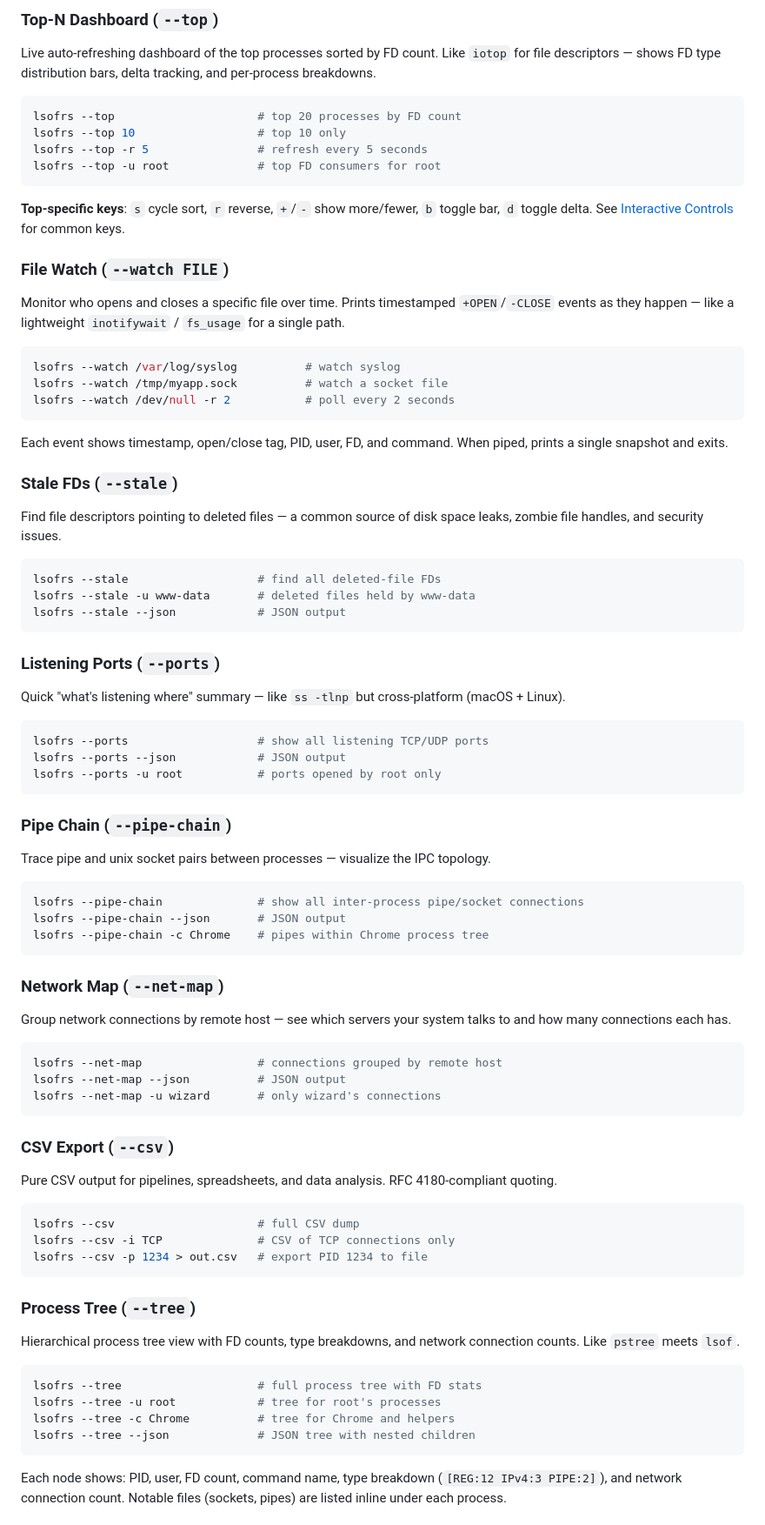
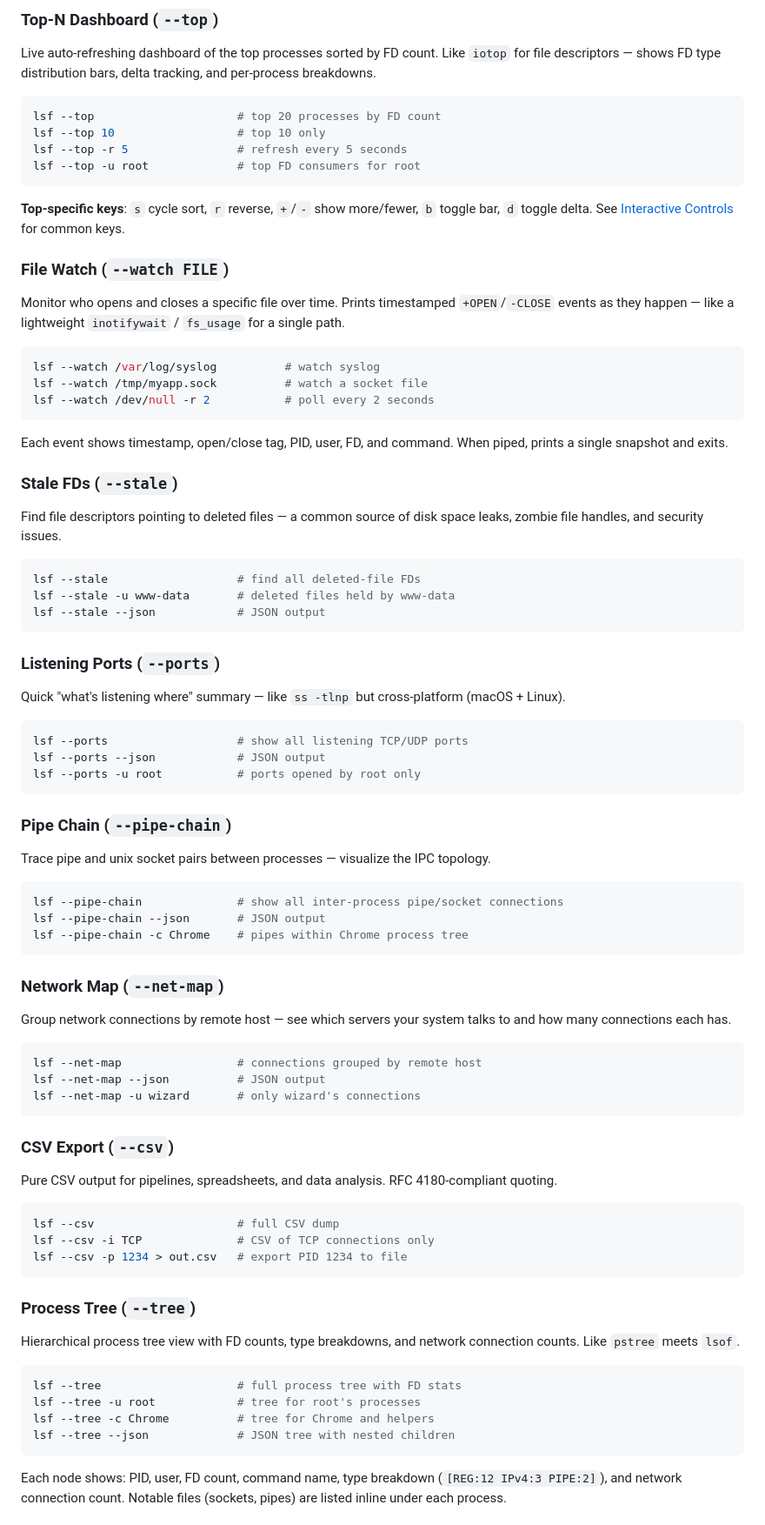
Before and after one commit to MenkeTechnologies/lsofrs, a Markdown page: README.md, the part around one of its changes. Shown at 87% size. GitHub-like rendering.

````diff
--- a/README.md
+++ b/README.md
@@ -137,10 +137,10 @@ sudo lsofrs --tui                # full visibility (all processes)
 Live auto-refreshing dashboard of the top processes sorted by FD count. Like `iotop` for file descriptors — shows FD type distribution bars, delta tracking, and per-process breakdowns.
 
 ```bash
-lsofrs --top                     # top 20 processes by FD count
-lsofrs --top 10                  # top 10 only
-lsofrs --top -r 5                # refresh every 5 seconds
-lsofrs --top -u root             # top FD consumers for root
+lsf --top                     # top 20 processes by FD count
+lsf --top 10                  # top 10 only
+lsf --top -r 5                # refresh every 5 seconds
+lsf --top -u root             # top FD consumers for root
 ```
 
 **Top-specific keys**: `s` cycle sort, `r` reverse, `+`/`-` show more/fewer, `b` toggle bar, `d` toggle delta. See [Interactive Controls](#-interactive-controls) for common keys.
@@ -150,9 +150,9 @@ lsofrs --top -u root             # top FD consumers for root
 Monitor who opens and closes a specific file over time. Prints timestamped `+OPEN`/`-CLOSE` events as they happen — like a lightweight `inotifywait` / `fs_usage` for a single path.
 
 ```bash
-lsofrs --watch /var/log/syslog          # watch syslog
-lsofrs --watch /tmp/myapp.sock          # watch a socket file
-lsofrs --watch /dev/null -r 2           # poll every 2 seconds
+lsf --watch /var/log/syslog          # watch syslog
+lsf --watch /tmp/myapp.sock          # watch a socket file
+lsf --watch /dev/null -r 2           # poll every 2 seconds
 ```
 
 Each event shows timestamp, open/close tag, PID, user, FD, and command. When piped, prints a single snapshot and exits.
@@ -162,9 +162,9 @@ Each event shows timestamp, open/close tag, PID, user, FD, and command. When pip
 Find file descriptors pointing to deleted files — a common source of disk space leaks, zombie file handles, and security issues.
 
 ```bash
-lsofrs --stale                   # find all deleted-file FDs
-lsofrs --stale -u www-data       # deleted files held by www-data
-lsofrs --stale --json            # JSON output
+lsf --stale                   # find all deleted-file FDs
+lsf --stale -u www-data       # deleted files held by www-data
+lsf --stale --json            # JSON output
 ```
 
 ### Listening Ports (`--ports`)
@@ -172,9 +172,9 @@ lsofrs --stale --json            # JSON output
 Quick "what's listening where" summary — like `ss -tlnp` but cross-platform (macOS + Linux).
 
 ```bash
-lsofrs --ports                   # show all listening TCP/UDP ports
-lsofrs --ports --json            # JSON output
-lsofrs --ports -u root           # ports opened by root only
+lsf --ports                   # show all listening TCP/UDP ports
+lsf --ports --json            # JSON output
+lsf --ports -u root           # ports opened by root only
 ```
 
 ### Pipe Chain (`--pipe-chain`)
@@ -182,9 +182,9 @@ lsofrs --ports -u root           # ports opened by root only
 Trace pipe and unix socket pairs between processes — visualize the IPC topology.
 
 ```bash
-lsofrs --pipe-chain              # show all inter-process pipe/socket connections
-lsofrs --pipe-chain --json       # JSON output
-lsofrs --pipe-chain -c Chrome    # pipes within Chrome process tree
+lsf --pipe-chain              # show all inter-process pipe/socket connections
+lsf --pipe-chain --json       # JSON output
+lsf --pipe-chain -c Chrome    # pipes within Chrome process tree
 ```
 
 ### Network Map (`--net-map`)
@@ -192,9 +192,9 @@ lsofrs --pipe-chain -c Chrome    # pipes within Chrome process tree
 Group network connections by remote host — see which servers your system talks to and how many connections each has.
 
 ```bash
-lsofrs --net-map                 # connections grouped by remote host
-lsofrs --net-map --json          # JSON output
-lsofrs --net-map -u wizard       # only wizard's connections
+lsf --net-map                 # connections grouped by remote host
+lsf --net-map --json          # JSON output
+lsf --net-map -u wizard       # only wizard's connections
 ```
 
 ### CSV Export (`--csv`)
@@ -202,9 +202,9 @@ lsofrs --net-map -u wizard       # only wizard's connections
 Pure CSV output for pipelines, spreadsheets, and data analysis. RFC 4180-compliant quoting.
 
 ```bash
-lsofrs --csv                     # full CSV dump
-lsofrs --csv -i TCP              # CSV of TCP connections only
-lsofrs --csv -p 1234 > out.csv   # export PID 1234 to file
+lsf --csv                     # full CSV dump
+lsf --csv -i TCP              # CSV of TCP connections only
+lsf --csv -p 1234 > out.csv   # export PID 1234 to file
 ```
 
 ### Process Tree (`--tree`)
@@ -212,10 +212,10 @@ lsofrs --csv -p 1234 > out.csv   # export PID 1234 to file
 Hierarchical process tree view with FD counts, type breakdowns, and network connection counts. Like `pstree` meets `lsof`.
 
 ```bash
-lsofrs --tree                    # full process tree with FD stats
-lsofrs --tree -u root            # tree for root's processes
-lsofrs --tree -c Chrome          # tree for Chrome and helpers
-lsofrs --tree --json             # JSON tree with nested children
+lsf --tree                    # full process tree with FD stats
+lsf --tree -u root            # tree for root's processes
+lsf --tree -c Chrome          # tree for Chrome and helpers
+lsf --tree --json             # JSON tree with nested children
 ```
 
 Each node shows: PID, user, FD count, command name, type breakdown (`[REG:12 IPv4:3 PIPE:2]`), and network connection count. Notable files (sockets, pipes) are listed inline under each process.
````
Also changed, not shown: other parts of README.md (+44 -44 lines).
